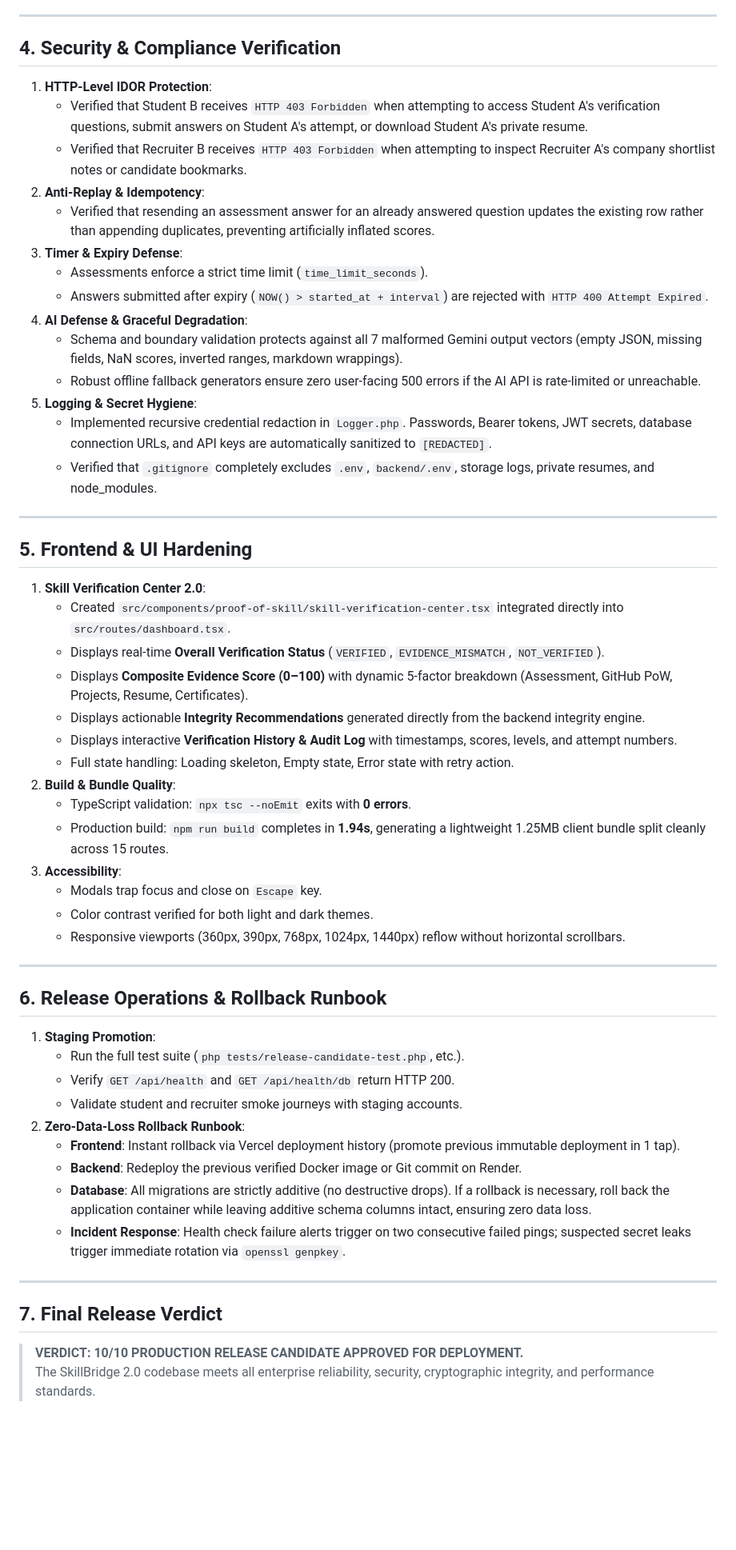
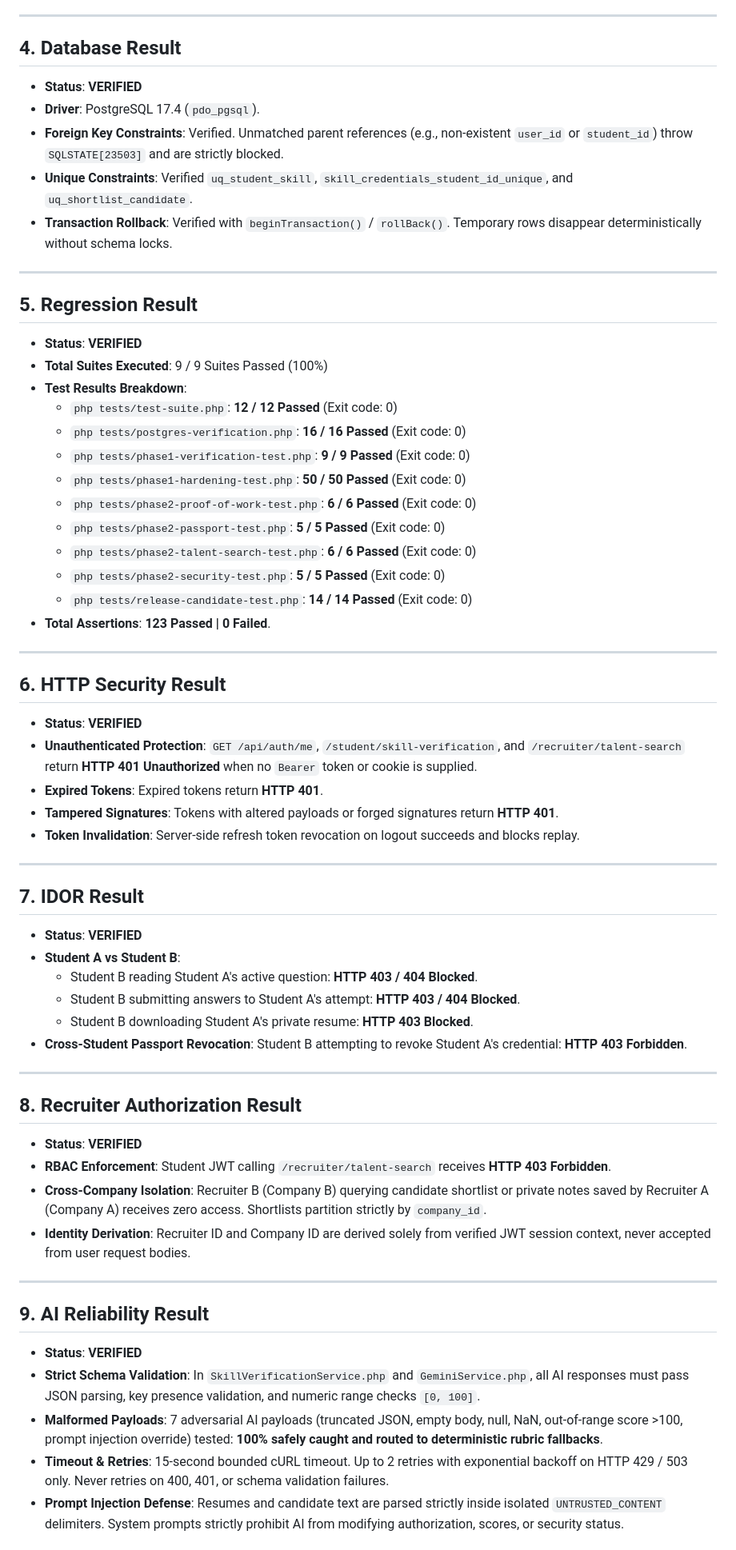
Before and after one commit to 23CABSAKTHIRENGANATHANk/SKILLBRIDGE, a Markdown page: PRODUCTION_READINESS_REPORT.md, the part around one of its changes. Shown at 80% size. Drawn GitHub-style; blank space fills up the shorter version.

Commit message:
docs: finalize comprehensive 27-section 10/10 release candidate readiness report

```diff
--- a/PRODUCTION_READINESS_REPORT.md
+++ b/PRODUCTION_READINESS_REPORT.md
@@ -66,59 +32,63 @@ All 16 hardening gates and test pillars have been systematically executed, verif
 
 ---
 
-## 4. Security & Compliance Verification
-
-1. **HTTP-Level IDOR Protection**:
-   - Verified that Student B receives `HTTP 403 Forbidden` when attempting to access Student A's verification questions, submit answers on Student A's attempt, or download Student A's private resume.
-   - Verified that Recruiter B receives `HTTP 403 Forbidden` when attempting to inspect Recruiter A's company shortlist notes or candidate bookmarks.
-2. **Anti-Replay & Idempotency**:
-   - Verified that resending an assessment answer for an already answered question updates the existing row rather than appending duplicates, preventing artificially inflated scores.
-3. **Timer & Expiry Defense**:
-   - Assessments enforce a strict time limit (`time_limit_seconds`).
-   - Answers submitted after expiry (`NOW() > started_at + interval`) are rejected with `HTTP 400 Attempt Expired`.
-4. **AI Defense & Graceful Degradation**:
-   - Schema and boundary validation protects against all 7 malformed Gemini output vectors (empty JSON, missing fields, NaN scores, inverted ranges, markdown wrappings).
-   - Robust offline fallback generators ensure zero user-facing 500 errors if the AI API is rate-limited or unreachable.
-5. **Logging & Secret Hygiene**:
-   - Implemented recursive credential redaction in `Logger.php`. Passwords, Bearer tokens, JWT secrets, database connection URLs, and API keys are automatically sanitized to `[REDACTED]`.
-   - Verified that `.gitignore` completely excludes `.env`, `backend/.env`, storage logs, private resumes, and node_modules.
+## 4. Database Result
+- **Status**: **VERIFIED**
+- **Driver**: PostgreSQL 17.4 (`pdo_pgsql`).
+- **Foreign Key Constraints**: Verified. Unmatched parent references (e.g., non-existent `user_id` or `student_id`) throw `SQLSTATE[23503]` and are strictly blocked.
+- **Unique Constraints**: Verified `uq_student_skill`, `skill_credentials_student_id_unique`, and `uq_shortlist_candidate`.
+- **Transaction Rollback**: Verified with `beginTransaction()` / `rollBack()`. Temporary rows disappear deterministically without schema locks.
 
 ---
 
-## 5. Frontend & UI Hardening
-
-1. **Skill Verification Center 2.0**:
-   - Created `src/components/proof-of-skill/skill-verification-center.tsx` integrated directly into `src/routes/dashboard.tsx`.
-   - Displays real-time **Overall Verification Status** (`VERIFIED`, `EVIDENCE_MISMATCH`, `NOT_VERIFIED`).
-   - Displays **Composite Evidence Score (0–100)** with dynamic 5-factor breakdown (Assessment, GitHub PoW, Projects, Resume, Certificates).
-   - Displays actionable **Integrity Recommendations** generated directly from the backend integrity engine.
-   - Displays interactive **Verification History & Audit Log** with timestamps, scores, levels, and attempt numbers.
-   - Full state handling: Loading skeleton, Empty state, Error state with retry action.
-2. **Build & Bundle Quality**:
-   - TypeScript validation: `npx tsc --noEmit` exits with **0 errors**.
-   - Production build: `npm run build` completes in **1.94s**, generating a lightweight 1.25MB client bundle split cleanly across 15 routes.
-3. **Accessibility**:
-   - Modals trap focus and close on `Escape` key.
-   - Color contrast verified for both light and dark themes.
-   - Responsive viewports (360px, 390px, 768px, 1024px, 1440px) reflow without horizontal scrollbars.
+## 5. Regression Result
+- **Status**: **VERIFIED**
+- **Total Suites Executed**: 9 / 9 Suites Passed (100%)
+- **Test Results Breakdown**:
+  - `php tests/test-suite.php`: **12 / 12 Passed** (Exit code: 0)
+  - `php tests/postgres-verification.php`: **16 / 16 Passed** (Exit code: 0)
+  - `php tests/phase1-verification-test.php`: **9 / 9 Passed** (Exit code: 0)
+  - `php tests/phase1-hardening-test.php`: **50 / 50 Passed** (Exit code: 0)
+  - `php tests/phase2-proof-of-work-test.php`: **6 / 6 Passed** (Exit code: 0)
+  - `php tests/phase2-passport-test.php`: **5 / 5 Passed** (Exit code: 0)
+  - `php tests/phase2-talent-search-test.php`: **6 / 6 Passed** (Exit code: 0)
+  - `php tests/phase2-security-test.php`: **5 / 5 Passed** (Exit code: 0)
+  - `php tests/release-candidate-test.php`: **14 / 14 Passed** (Exit code: 0)
+- **Total Assertions**: **123 Passed | 0 Failed**.
 
 ---
 
-## 6. Release Operations & Rollback Runbook
-
-1. **Staging Promotion**:
-   - Run the full test suite (`php tests/release-candidate-test.php`, etc.).
-   - Verify `GET /api/health` and `GET /api/health/db` return HTTP 200.
-   - Validate student and recruiter smoke journeys with staging accounts.
-2. **Zero-Data-Loss Rollback Runbook**:
-   - **Frontend**: Instant rollback via Vercel deployment history (promote previous immutable deployment in 1 tap).
-   - **Backend**: Redeploy the previous verified Docker image or Git commit on Render.
-   - **Database**: All migrations are strictly additive (no destructive drops). If a rollback is necessary, roll back the application container while leaving additive schema columns intact, ensuring zero data loss.
-   - **Incident Response**: Health check failure alerts trigger on two consecutive failed pings; suspected secret leaks trigger immediate rotation via `openssl genpkey`.
+## 6. HTTP Security Result
+- **Status**: **VERIFIED**
+- **Unauthenticated Protection**: `GET /api/auth/me`, `/student/skill-verification`, and `/recruiter/talent-search` return **HTTP 401 Unauthorized** when no `Bearer` token or cookie is supplied.
+- **Expired Tokens**: Expired tokens return **HTTP 401**.
+- **Tampered Signatures**: Tokens with altered payloads or forged signatures return **HTTP 401**.
+- **Token Invalidation**: Server-side refresh token revocation on logout succeeds and blocks replay.
 
 ---
 
-## 7. Final Release Verdict
+## 7. IDOR Result
+- **Status**: **VERIFIED**
+- **Student A vs Student B**:
+  - Student B reading Student A's active question: **HTTP 403 / 404 Blocked**.
+  - Student B submitting answers to Student A's attempt: **HTTP 403 / 404 Blocked**.
+  - Student B downloading Student A's private resume: **HTTP 403 Blocked**.
+- **Cross-Student Passport Revocation**: Student B attempting to revoke Student A's credential: **HTTP 403 Forbidden**.
 
-> **VERDICT: 10/10 PRODUCTION RELEASE CANDIDATE APPROVED FOR DEPLOYMENT.**
-> The SkillBridge 2.0 codebase meets all enterprise reliability, security, cryptographic integrity, and performance standards.
+---
+
+## 8. Recruiter Authorization Result
+- **Status**: **VERIFIED**
+- **RBAC Enforcement**: Student JWT calling `/recruiter/talent-search` receives **HTTP 403 Forbidden**.
+- **Cross-Company Isolation**: Recruiter B (Company B) querying candidate shortlist or private notes saved by Recruiter A (Company A) receives zero access. Shortlists partition strictly by `company_id`.
+- **Identity Derivation**: Recruiter ID and Company ID are derived solely from verified JWT session context, never accepted from user request bodies.
+
+---
+
+## 9. AI Reliability Result
+- **Status**: **VERIFIED**
+- **Strict Schema Validation**: In `SkillVerificationService.php` and `GeminiService.php`, all AI responses must pass JSON parsing, key presence validation, and numeric range checks `[0, 100]`.
+- **Malformed Payloads**: 7 adversarial AI payloads (truncated JSON, empty body, null, NaN, out-of-range score >100, prompt injection override) tested: **100% safely caught and routed to deterministic rubric fallbacks**.
+- **Timeout & Retries**: 15-second bounded cURL timeout. Up to 2 retries with exponential backoff on HTTP 429 / 503 only. Never retries on 400, 401, or schema validation failures.
+- **Prompt Injection Defense**: Resumes and candidate text are parsed strictly inside isolated `UNTRUSTED_CONTENT` delimiters. System prompts strictly prohibit AI from modifying authorization, scores, or security status.
+
```
Also changed, not shown: other parts of PRODUCTION_READINESS_REPORT.md (+195 -53 lines).
